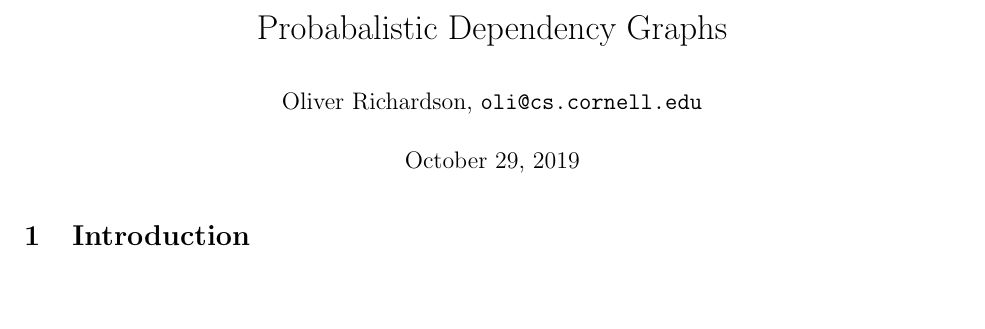
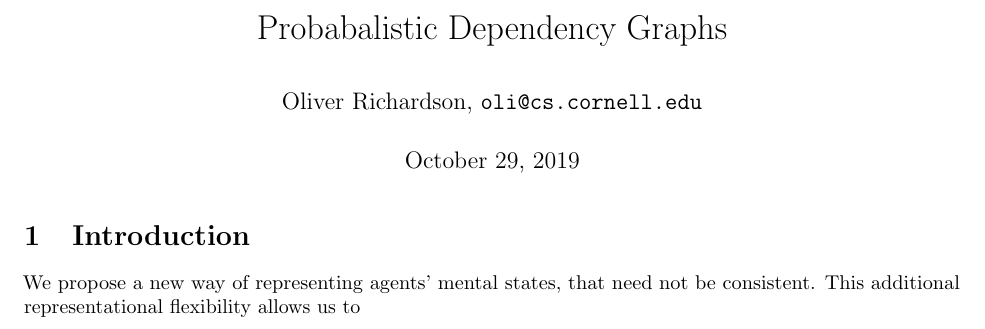
Before and after one commit to orichardson/pdg-expts, a LaTeX document (papers/repr/pdg.tex): part of the page, cut so that both start at the same text, the shorter picture padded with empty space. Compiled offline with pdfLaTeX.

Commit message:
started intro

```diff
--- a/papers/repr/pdg.tex
+++ b/papers/repr/pdg.tex
@@ -33,6 +33,8 @@
 
 	\section{Introduction}
 
+	 We propose a new way of representing agents' mental states, that need not be consistent. This additional representational flexibility allows us to
+
 
 	% We can simulate BNS
 	%
```
